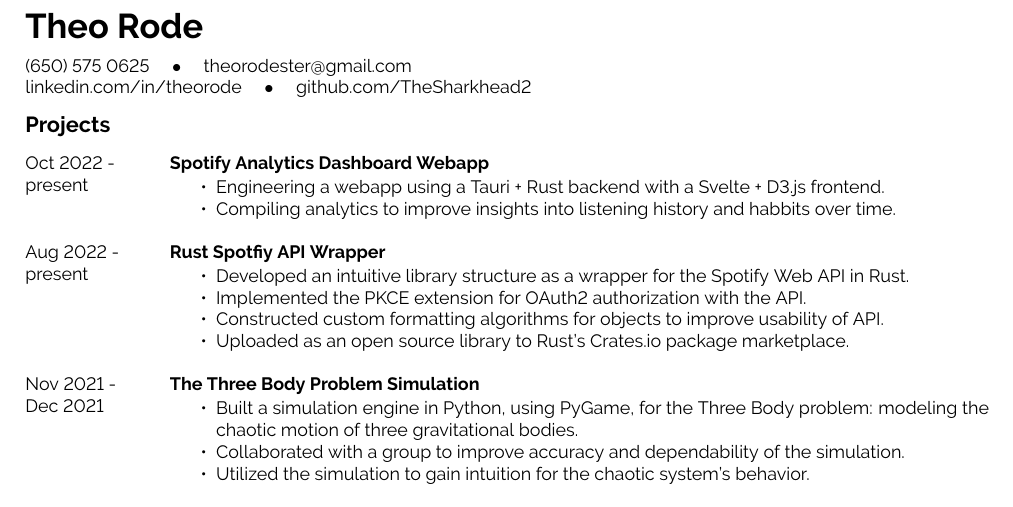
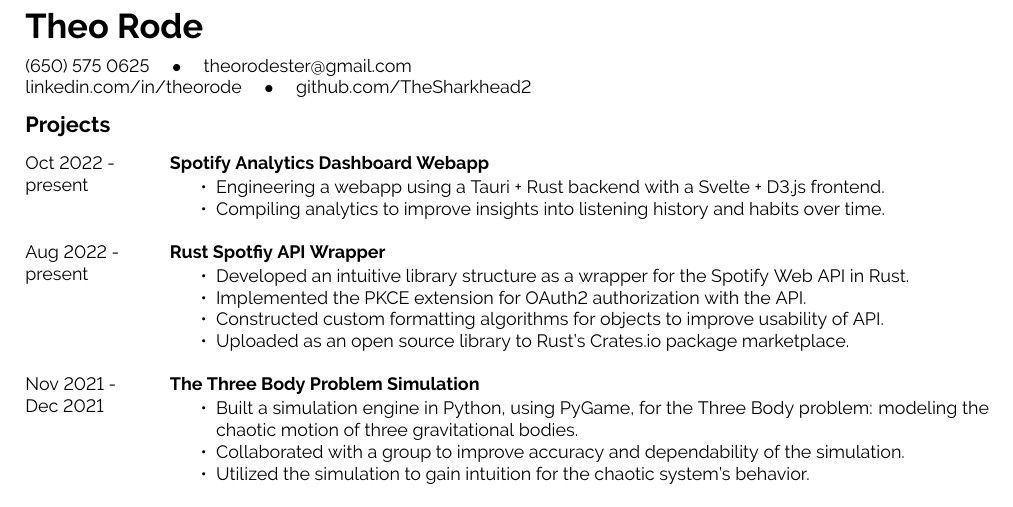
Before and after one commit to TheSharkhead2/Resume, a LaTeX document (main.tex): part of the page, cut so that both start at the same text. Compiled offline with pdfLaTeX.

Commit message:
fixed typo

```diff
--- a/main.tex
+++ b/main.tex
@@ -107,7 +107,7 @@
 		{}
 		{\begin{itemize}[noitemsep, topsep=1pt]
 			\item Engineering a webapp using a Tauri + Rust backend with a Svelte + D3.js frontend.
-			\item Compiling analytics to improve insights into listening history and habbits over time.
+			\item Compiling analytics to improve insights into listening history and habits over time.
 		\end{itemize}}
 	\entry
 		{Aug 2022 -\\present}
```
Also changed, not shown: main.pdf.
